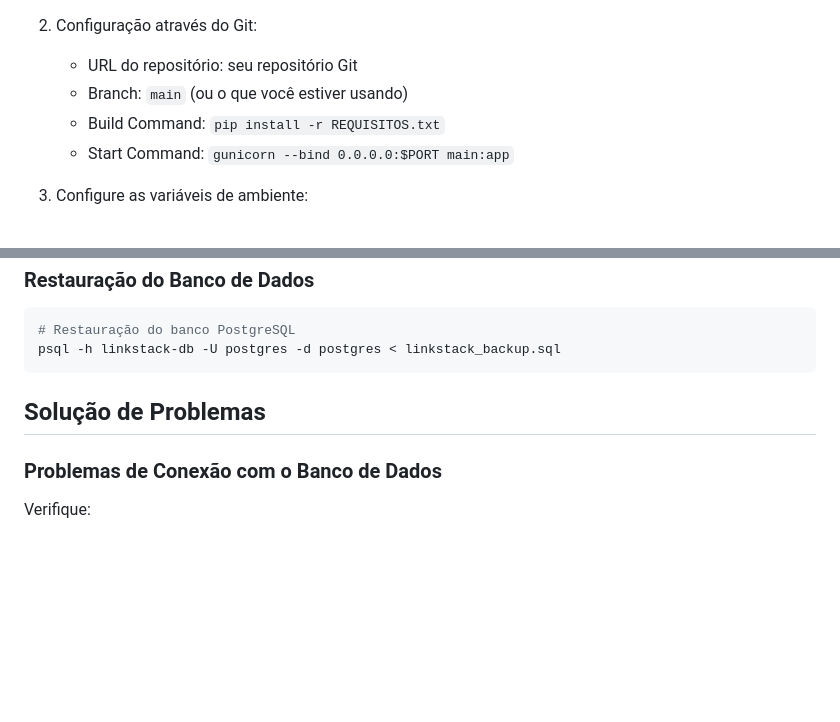
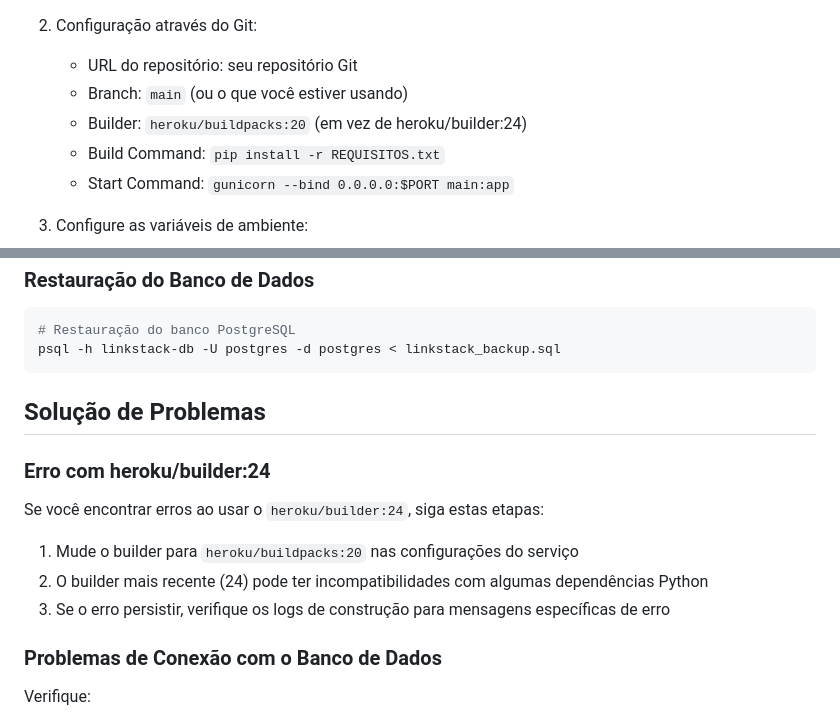
Before and after one commit to euaugusto1/WebBeautyBoost3, a Markdown page: DEPLOY_EASYPANEL.md, 2 parts joined by grey strips. Rendered like a GitHub page; blank space fills up the shorter version.

Commit message:
Fixes a deployment error
Updated deployment instructions to fix an error using `heroku/builder:24` by switching to `heroku/buildpacks:20` in the EasyPanel deployment configuration.  The `DEPLOY_EASYPANEL.md` file was modified to reflect this change.

Replit-Commit-Author: Agent
Replit-Commit-Session-Id: 8580ea19-0134-4eb4-9113-2bf77d58a295
Replit-Commit-Screenshot-Url: https://storage.googleapis.com/screenshot-production-us-central1/e92c9ac1-f45a-45b8-b7f7-a9398957e1e5/a7eb0ac7-6d96-494a-80fb-a9410380c579.jpg

```diff
--- a/DEPLOY_EASYPANEL.md
+++ b/DEPLOY_EASYPANEL.md
@@ -35,6 +35,7 @@ Este guia explica como implantar o LinkStack no EasyPanel, uma plataforma de hos
 2. Configuração através do Git:
    - URL do repositório: seu repositório Git
    - Branch: `main` (ou o que você estiver usando)
+   - Builder: `heroku/buildpacks:20` (em vez de heroku/builder:24)
    - Build Command: `pip install -r REQUISITOS.txt`
    - Start Command: `gunicorn --bind 0.0.0.0:$PORT main:app`
 
@@ -120,6 +121,13 @@ psql -h linkstack-db -U postgres -d postgres < linkstack_backup.sql
 
 ## Solução de Problemas
 
+### Erro com heroku/builder:24
+
+Se você encontrar erros ao usar o `heroku/builder:24`, siga estas etapas:
+1. Mude o builder para `heroku/buildpacks:20` nas configurações do serviço
+2. O builder mais recente (24) pode ter incompatibilidades com algumas dependências Python
+3. Se o erro persistir, verifique os logs de construção para mensagens específicas de erro
+
 ### Problemas de Conexão com o Banco de Dados
 
 Verifique:
```
